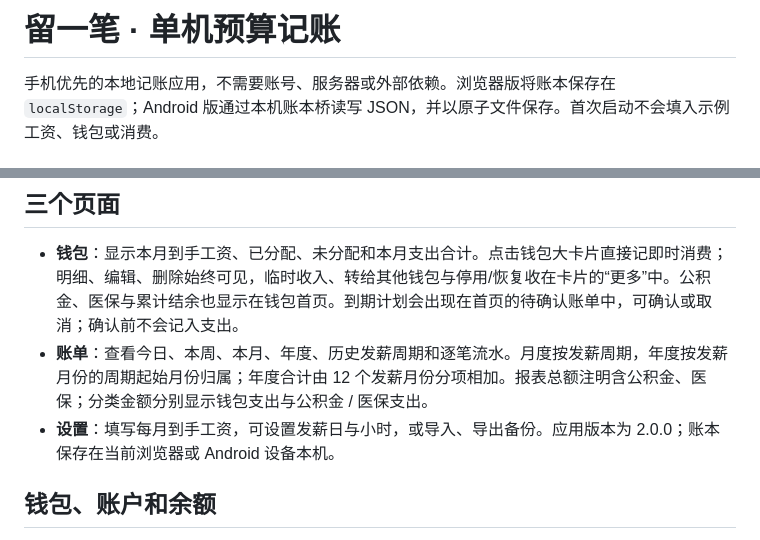
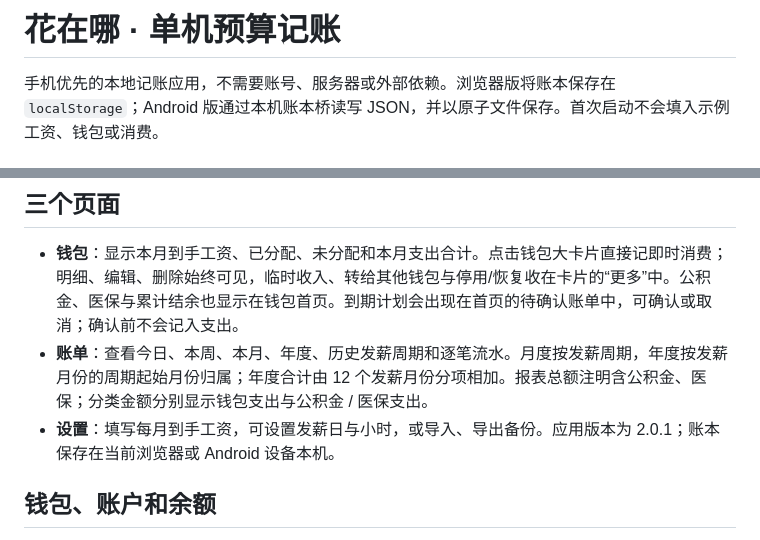
Before and after one commit to BitPulse10/hua-zai-na, a Markdown page: docs/usage.md, 2 parts joined by grey strips. GitHub-like rendering.

```diff
--- a/docs/usage.md
+++ b/docs/usage.md
@@ -1,4 +1,4 @@
-# 留一笔 · 单机预算记账
+# 花在哪 · 单机预算记账
 
 手机优先的本地记账应用，不需要账号、服务器或外部依赖。浏览器版将账本保存在 `localStorage`；Android 版通过本机账本桥读写 JSON，并以原子文件保存。首次启动不会填入示例工资、钱包或消费。
 
@@ -14,7 +14,7 @@
 
 - **钱包**：显示本月到手工资、已分配、未分配和本月支出合计。点击钱包大卡片直接记即时消费；明细、编辑、删除始终可见，临时收入、转给其他钱包与停用/恢复收在卡片的“更多”中。公积金、医保与累计结余也显示在钱包首页。到期计划会出现在首页的待确认账单中，可确认或取消；确认前不会记入支出。
 - **账单**：查看今日、本周、本月、年度、历史发薪周期和逐笔流水。月度按发薪周期，年度按发薪月份的周期起始月份归属；年度合计由 12 个发薪月份分项相加。报表总额注明含公积金、医保；分类金额分别显示钱包支出与公积金 / 医保支出。
-- **设置**：填写每月到手工资，可设置发薪日与小时，或导入、导出备份。应用版本为 2.0.0；账本保存在当前浏览器或 Android 设备本机。
+- **设置**：填写每月到手工资，可设置发薪日与小时，或导入、导出备份。应用版本为 2.0.1；账本保存在当前浏览器或 Android 设备本机。
 
 ## 钱包、账户和余额
 
```
Also changed, not shown: README.md (+7 -5 lines), android-app/README.md (+2 -2 lines), docs/images/add-wallet.png, docs/images/app-icon.png (added), docs/images/onboarding.png, 13 other files.
